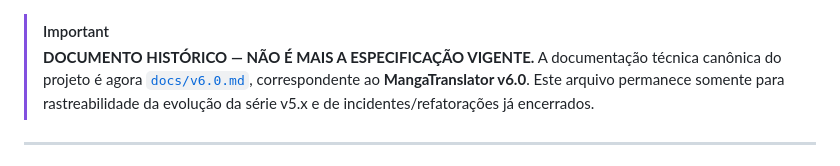
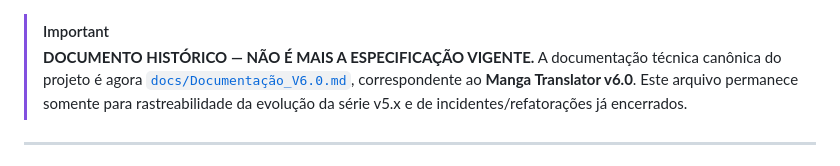
Before and after one commit to Diesper/MangaTranslator-v5, a Markdown page: docs/DOCUMENTACAO_v5.1.1_ATUALIZACAO.md, the part around the change. Drawn GitHub-style.

Commit message:
docs: point historical documentation to Documentação_V6.0

```diff
--- a/docs/DOCUMENTACAO_v5.1.1_ATUALIZACAO.md
+++ b/docs/DOCUMENTACAO_v5.1.1_ATUALIZACAO.md
@@ -1,6 +1,6 @@
 > [!IMPORTANT]
 > **DOCUMENTO HISTÓRICO — NÃO É MAIS A ESPECIFICAÇÃO VIGENTE.**
-> A documentação técnica canônica do projeto é agora [`docs/v6.0.md`](v6.0.md), correspondente ao **MangaTranslator v6.0**.
+> A documentação técnica canônica do projeto é agora [`docs/Documentação_V6.0.md`](Documentação_V6.0.md), correspondente ao **Manga Translator v6.0**.
 > Este arquivo permanece somente para rastreabilidade da evolução da série v5.x e de incidentes/refatorações já encerrados.
 
 ---
```
